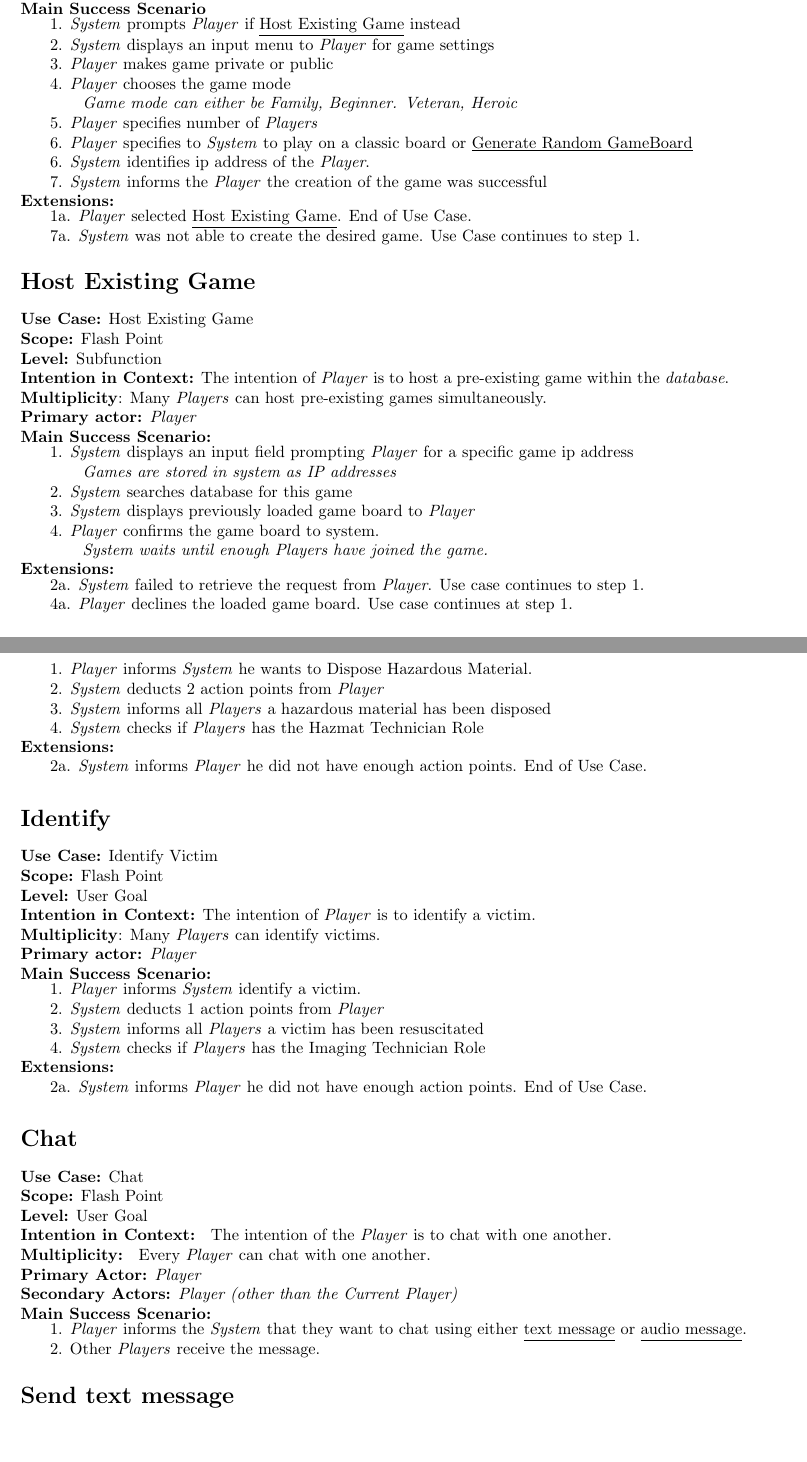
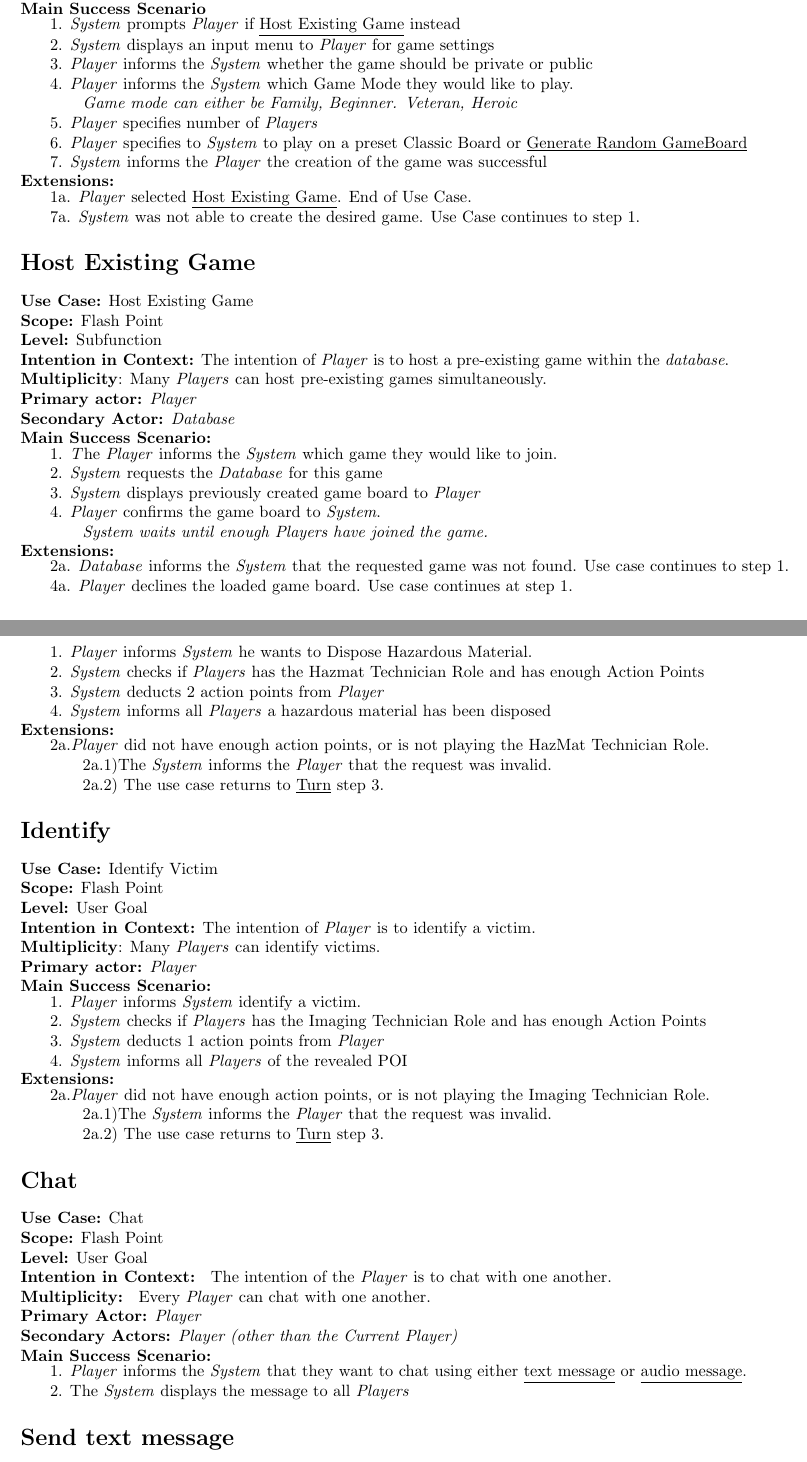
Before and after one commit to COMP361/f2018-group10, a LaTeX document (Milestones/Milestone_2_Use_Cases/Use_Cases.tex): two parts of pages 3 and 10 of 17, joined at a grey line, cut so that both start at the same text, the shorter picture padded with empty space. Compiled offline with pdfLaTeX.

Commit message:
Lots of corrections

```diff
--- a/Milestones/Milestone_2_Use_Cases/Use_Cases.tex
+++ b/Milestones/Milestone_2_Use_Cases/Use_Cases.tex
@@ -140,12 +140,11 @@
 	\begin{tabular}{l l}
 		&1. \textit{System} prompts \textit{Player} if \underline{Host Existing Game} instead\\
 		&2. \textit{System} displays an input menu to \textit{Player} for game settings\\
-		&3. \textit{Player} makes game private or public\\
-		&4. \textit{Player} chooses the game mode\\
+		&3. \textit{Player} informs the \textit{System} whether the game should be private or public\\
+		&4. \textit{Player} informs the \textit{System} which Game Mode they would like to play.\\
 		&\qquad \textit{Game mode can either be Family, Beginner. Veteran, Heroic}\\
 		&5. \textit{Player} specifies number of \textit{Players}\\
-		&6. \textit{Player} specifies to \textit{System} to play on a classic board or \underline{Generate Random GameBoard}\\
-		&6. \textit{System} identifies ip address of the \textit{Player}.\\
+		&6. \textit{Player} specifies to \textit{System} to play on a preset Classic Board or \underline{Generate Random GameBoard}\\
 		&7. \textit{System} informs the \textit{Player} the creation of the game was successful
 	\end{tabular}\\
 	\textbf{Extensions:}\\
@@ -160,18 +159,18 @@
 	\textbf{Intention in Context:} The intention of \textit{Player} is to host a pre-existing game within the \textit{database}.\\
 	\textbf{Multiplicity}: Many \textit{Players} can host pre-existing games simultaneously.\\
 	\textbf{Primary actor:} \textit{Player}\\
+	\textbf{Secondary Actor:} \textit{Database}\\
 	\textbf{Main Success Scenario:}\\
 	\begin{tabular}{l l}
-		&1. \textit{System} displays an input field prompting \textit{Player} for a specific game ip address\\
-		&\qquad\textit{Games are stored in system as IP addresses}\\
-		&2. \textit{System} searches database for this game\\
-		&3. \textit{System} displays previously loaded game board to \textit{Player}\\
-		&4. \textit{Player} confirms the game board to system.\\
+		&1. \textit The \textit{Player} informs the \textit{System} which game they would like to join.\\
+		&2. \textit{System} requests the \textit{Database} for this game\\
+		&3. \textit{System} displays previously created game board to \textit{Player}\\
+		&4. \textit{Player} confirms the game board to \textit{System}.\\
 		&\qquad\textit{System waits until enough Players have joined the game.}
 	\end{tabular}\\
 	\textbf{Extensions:}\\
 	\begin{tabular}{l l}
-		&2a. \textit{System} failed to retrieve the request from \textit{Player}. Use case continues to step 1.\\
+		&2a. \textit{Database} informs the \textit{System} that the requested game was not found. Use case continues to step 1.\\
 		&4a. \textit{Player} declines the loaded game board. Use case continues at step 1.
 	\end{tabular}
 	\section*{Generate Random GameBoard}
@@ -528,13 +534,16 @@
 	\textbf{Main Success Scenario:}\\
 	\begin{tabular}{l l}
 		&1. \textit{Player} informs \textit{System} he wants to Dispose Hazardous Material.\\
-		&2. \textit{System} deducts 2 action points from \textit{Player}\\
-		&3. \textit{System} informs all \textit{Players} a hazardous material has been disposed\\
-		&4. \textit{System} checks if \textit{Players} has the Hazmat Technician Role\\
+		&2. \textit{System} checks if \textit{Players} has the Hazmat Technician Role and has enough Action Points\\
+		&3. \textit{System} deducts 2 action points from \textit{Player}\\
+		&4. \textit{System} informs all \textit{Players} a hazardous material has been disposed\\
+
 	\end{tabular}\\
 	\textbf{Extensions:}\\
 	\begin{tabular}{l l}
-		&2a. \textit{System} informs \textit{Player} he did not have enough action points. End of Use Case.
+		&2a.\textit{Player} did not have enough action points, or is not playing the HazMat Technician Role.\\
+		&\qquad2a.1)The \textit{System} informs the \textit{Player} that the request was invalid.\\
+		&\qquad2a.2) The use case returns to \underline{Turn} step 3.
 	\end{tabular}
 	\section*{Identify}
 	\textbf{Use Case:} Identify Victim\\
@@ -546,13 +555,16 @@
 	\textbf{Main Success Scenario:}\\
 	\begin{tabular}{l l}
 		&1. \textit{Player} informs \textit{System} identify a victim.\\
-		&2. \textit{System} deducts 1 action points from \textit{Player}\\
-		&3. \textit{System} informs all \textit{Players} a victim has been resuscitated\\
-		&4. \textit{System} checks if \textit{Players} has the Imaging Technician Role\\
+		&2. \textit{System} checks if \textit{Players} has the Imaging Technician Role and has enough Action Points\\
+		&3. \textit{System} deducts 1 action points from \textit{Player}\\
+		&4. \textit{System} informs all \textit{Players} of the revealed POI\\
+
 	\end{tabular}\\
 	\textbf{Extensions:}\\
 	\begin{tabular}{l l}
-		&2a. \textit{System} informs \textit{Player} he did not have enough action points. End of Use Case.
+		&2a.\textit{Player} did not have enough action points, or is not playing the Imaging Technician Role.\\
+		&\qquad2a.1)The \textit{System} informs the \textit{Player} that the request was invalid.\\
+		&\qquad2a.2) The use case returns to \underline{Turn} step 3.
 	\end{tabular}
 	\section*{Chat}
 	\textbf{Use Case:} Chat\\
@@ -565,7 +577,7 @@
 	\textbf{Main Success Scenario:}\\
 	\begin{tabular}{l l}
 		&1. \textit{Player} informs the \textit{System} that they want to chat using either \underline{text message} or \underline{audio message}.\\
-		&2. Other \textit{Players} receive the message.
+		&2. The \textit{System} displays the message to all \textit{Players}
 	\end{tabular}
 	\section*{Send text message}
 	\textbf{Use Case:} Send text message\\
```
Also changed, not shown: Milestones/Milestone_2_Use_Cases/Use_Cases.tex (74 more changed lines).
